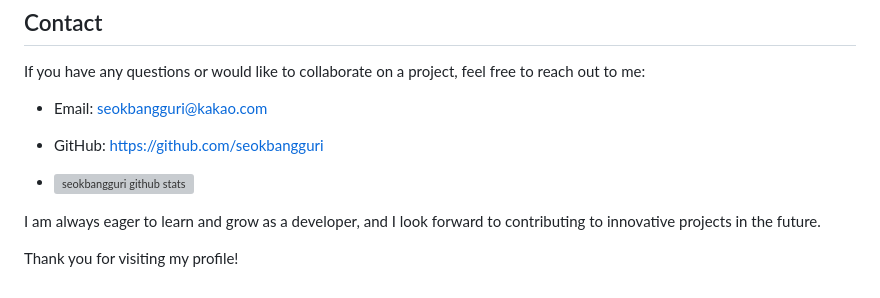
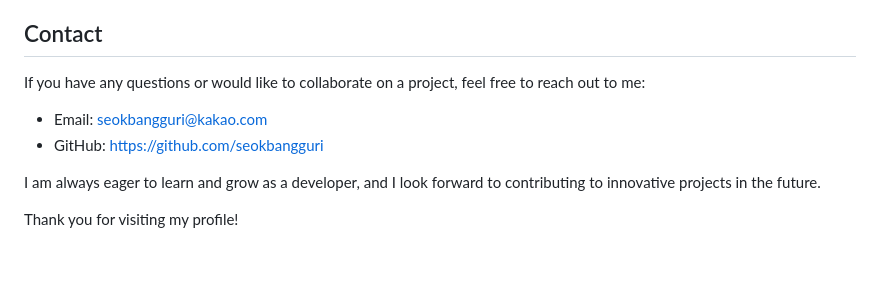
Before and after one commit to seokbangguri/seokbangguri, a Markdown page: README.md, the part around one of its changes. GitHub-like rendering; blank space fills up the shorter version; grey boxes are pictures that could not be loaded.

```diff
--- a/README.md
+++ b/README.md
@@ -46,8 +44,6 @@ If you have any questions or would like to collaborate on a project, feel free t
 - Email: seokbangguri@kakao.com
 - GitHub: https://github.com/seokbangguri
 
-- [![seokbangguri github stats](https://github-readme-stats.vercel.app/api?username=seokbangguri)](https://github.com/anuraghazra/github-readme-stats)
-
 I am always eager to learn and grow as a developer, and I look forward to contributing to innovative projects in the future.
 
 Thank you for visiting my profile!
```
Also changed, not shown: other parts of README.md (+0 -2 lines).
